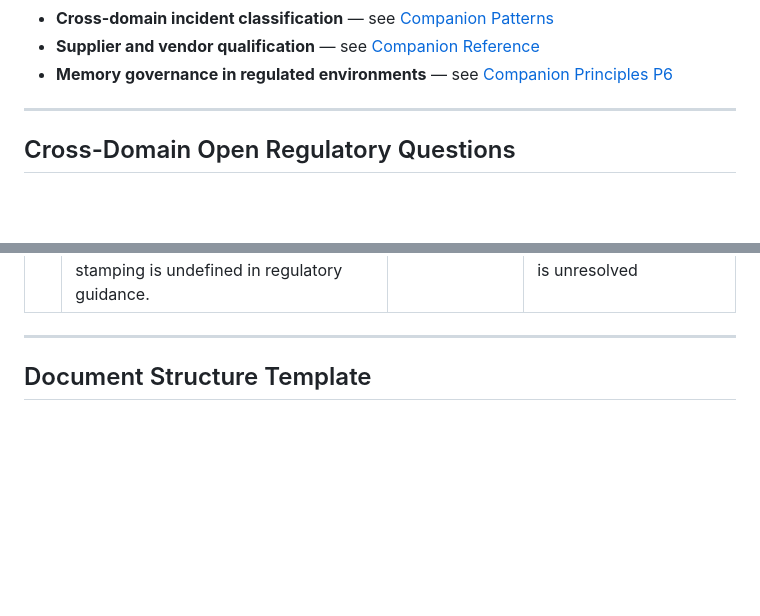
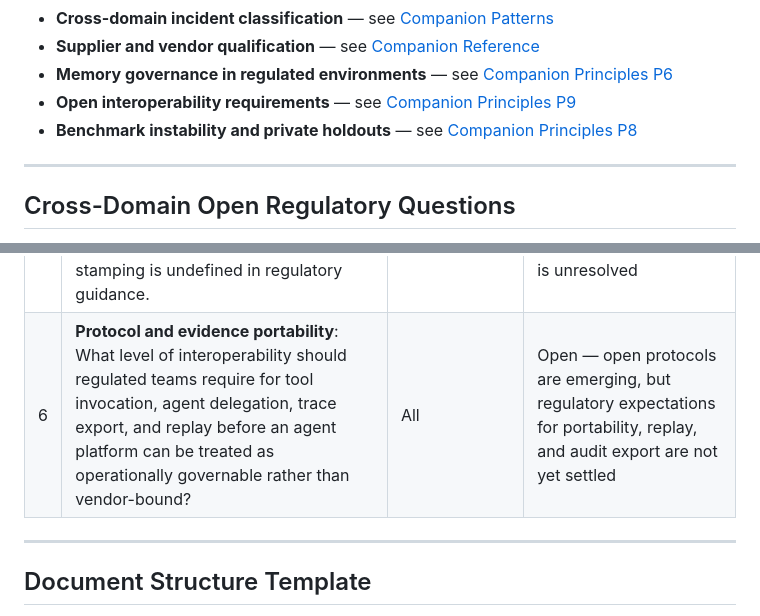
Before and after one commit to arnaudgelas/agentic-engineering-manifesto, a Markdown page: domains/README.md, 2 parts joined by grey strips. Drawn GitHub-style; blank space fills up the shorter version.

```diff
--- a/domains/README.md
+++ b/domains/README.md
@@ -55,6 +55,10 @@ level rather than in domain-specific documents:
   [Companion Reference](../companion-reference.md#cross-domain-supplier-and-vendor-qualification)
 - **Memory governance in regulated environments** — see
   [Companion Principles P6](../companion-principles.md#memory-governance-in-regulated-environments)
+- **Open interoperability requirements** — see
+  [Companion Principles P9](../companion-principles.md#interoperability-requirements)
+- **Benchmark instability and private holdouts** — see
+  [Companion Principles P8](../companion-principles.md#benchmark-instability-and-contamination-risk)
 
 ---
 
@@ -72,6 +76,7 @@ links to the domain that has developed the most specific framing.
 | 3 | **Memory accumulation as a change control event**: At what point does accumulated learned memory constitute a change to a validated system? No domain has a threshold or methodology. | Pharma (most developed), Medical, Financial | Open — GAMP 5 open question; no regulatory body has published guidance |
 | 4 | **Open-source model supplier responsibility**: When a deploying organization uses an open-source model with no identifiable supplier, how should GAMP 5 supplier qualification, ISO 13485 §7.4 purchasing controls, and SR 11-7 vendor model management apply? | Pharma, Medical, Financial | Open — conservative position is to assume full supplier responsibility; regulatory validation of this approach is untested |
 | 5 | **GDPR Art. 22 and agent-assisted decisions**: When an agent produces a recommendation that a human rubber-stamps, does that constitute "solely automated decision-making" under GDPR Art. 22? The boundary between meaningful human review and rubber-stamping is undefined in regulatory guidance. | Financial, Medical, All customer-facing | Open — rubber-stamping detection metrics (see adoption-metrics.md) partially address the engineering side; the legal question is unresolved |
+| 6 | **Protocol and evidence portability**: What level of interoperability should regulated teams require for tool invocation, agent delegation, trace export, and replay before an agent platform can be treated as operationally governable rather than vendor-bound? | All | Open — open protocols are emerging, but regulatory expectations for portability, replay, and audit export are not yet settled |
 
 ---
 
```
Also changed, not shown: companion-frameworks.md (+6 -0 lines), companion-principles.md (+56 -39 lines).
